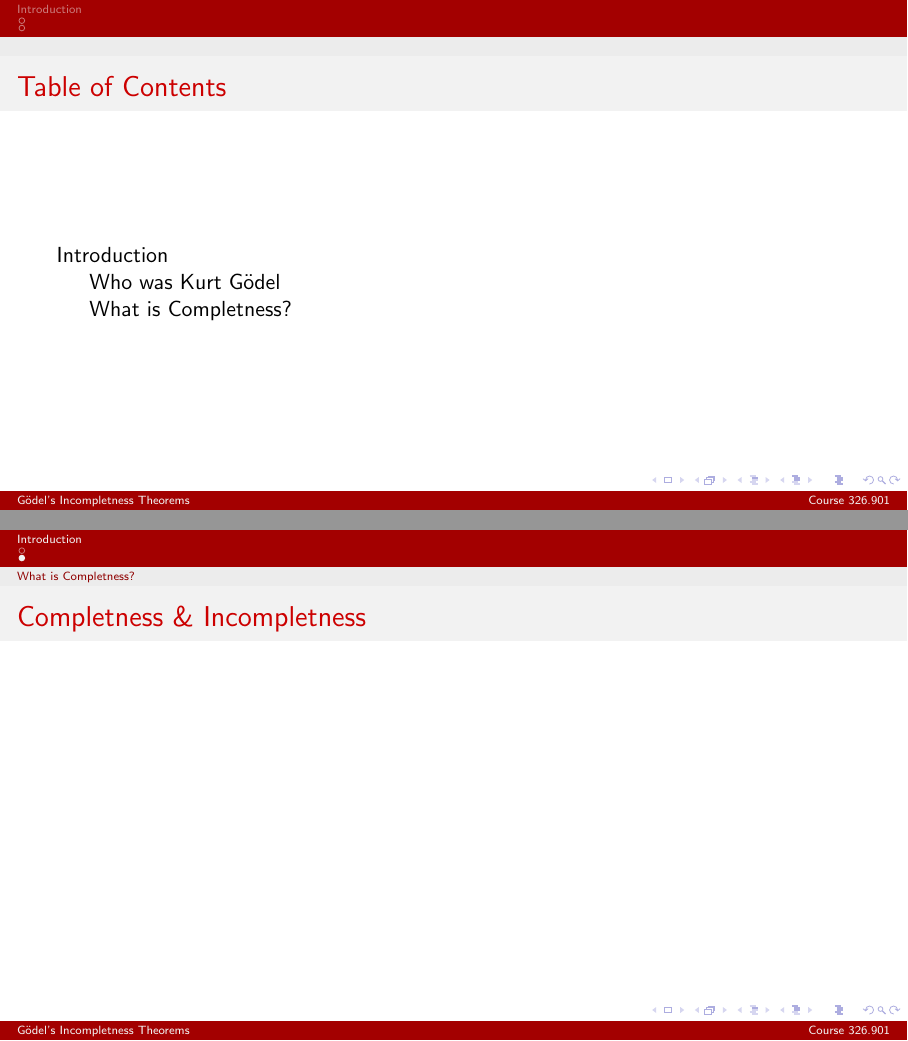
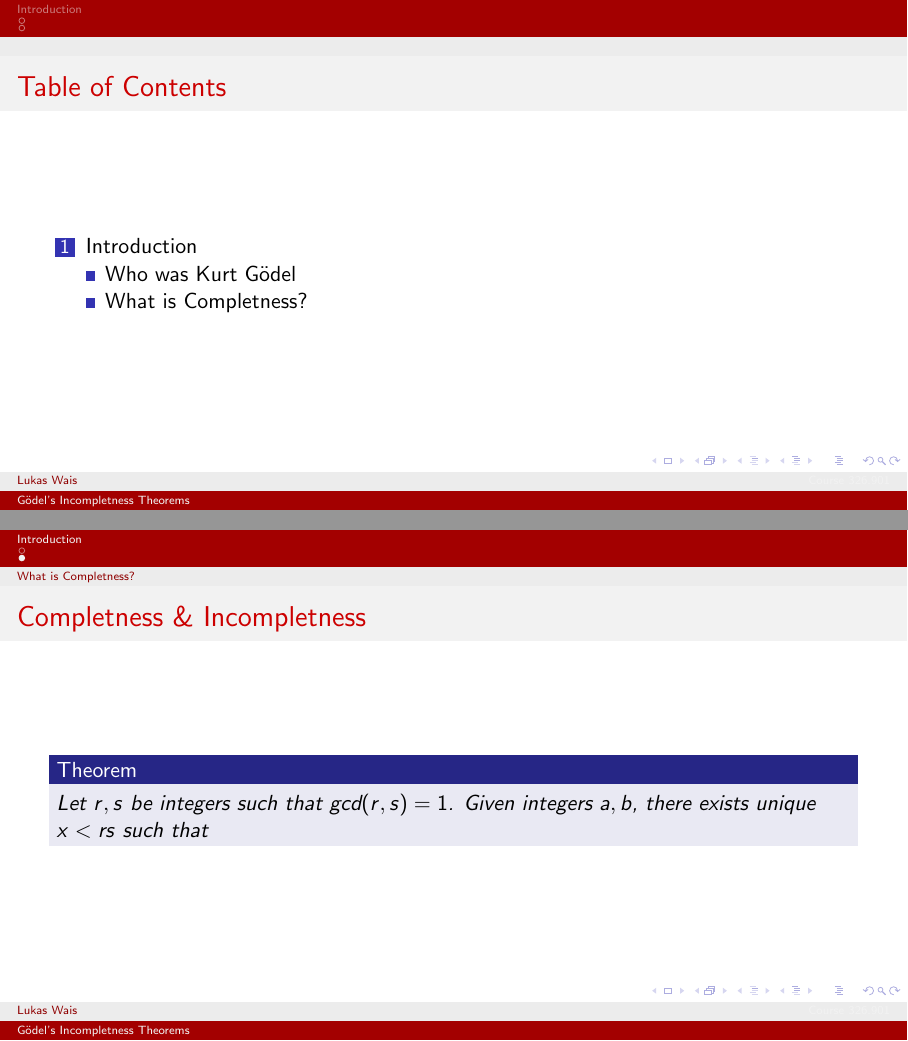
Before and after one commit to x21L/Goedels-Incompletness-Theorems, LaTeX slides (Incompletness.tex): pages 2 and 4 of 4, joined at a grey line. Compiled offline with pdfLaTeX.

Commit message:
Changed the theme

```diff
--- a/Incompletness.tex
+++ b/Incompletness.tex
@@ -6,7 +6,7 @@
 % additonal packages
 \usepackage{graphicx}
 % design
-\usetheme{Szeged}
+\usetheme{Berlin}
 \usecolortheme{beaver}
 % informations
 \title{Gödel's Incompletness Theorems}
@@ -31,5 +31,10 @@
 \subsection{What is Completness?}
 \begin{frame}
 	\frametitle{Completness \& Incompletness}
+	 \begin{theorem}
+         Let $r, s$ be integers such that gcd$(r, s)=1$.
+        Given integers $a,b$, there exists unique
+        $x <rs$ such that
+     \end{theorem}
 \end{frame}
 \end{document}
```
Also changed, not shown: Incompletness.pdf.
